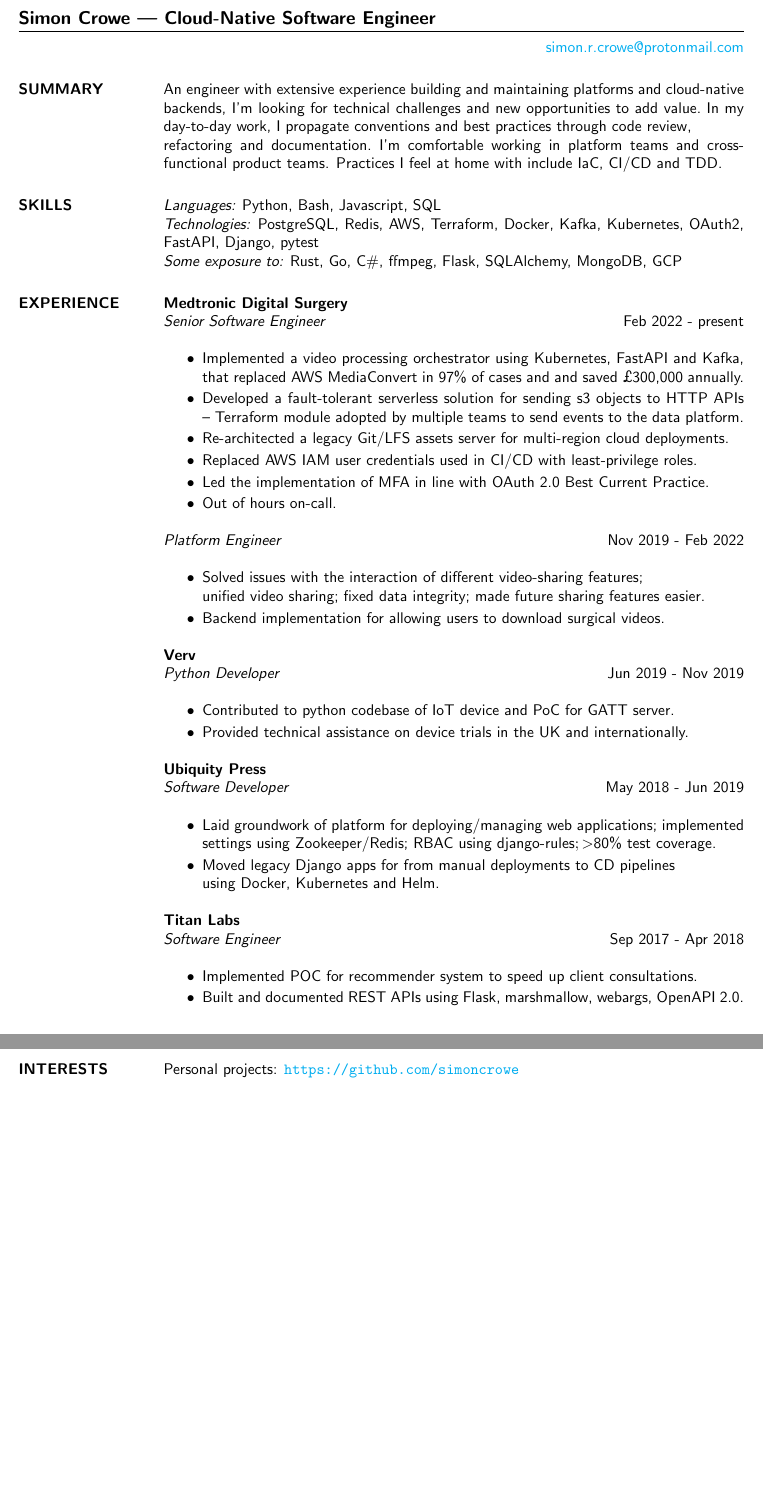
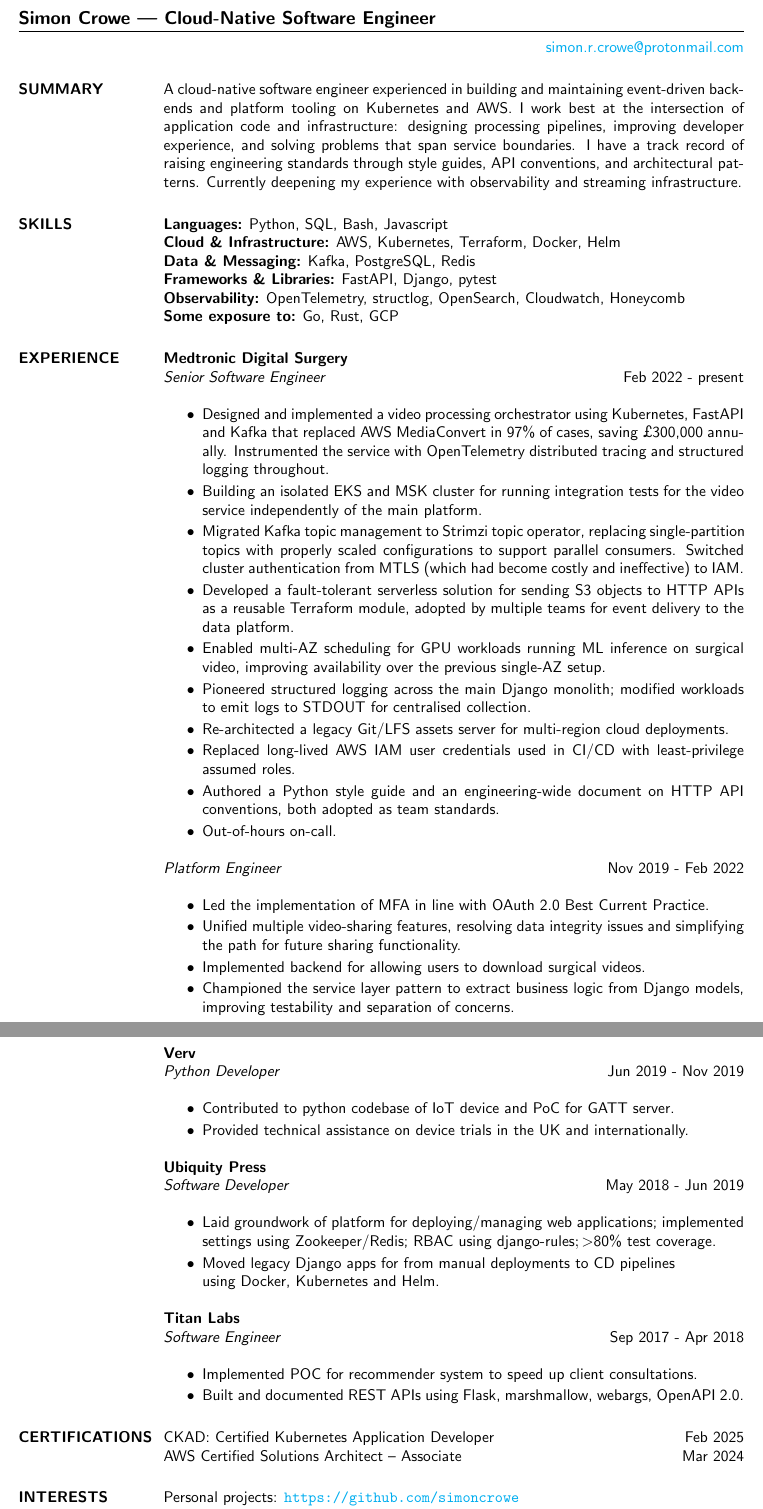
Before and after one commit to simoncrowe/cv, a LaTeX CV (2026.tex): two parts of pages 1 and 2 of 2, joined at a grey line, cut so that both start at the same text, the shorter picture padded with empty space. Compiled offline with pdfLaTeX.

Commit message:
Improve skills & MDT exo sections

```diff
--- a/2026.tex
+++ b/2026.tex
@@ -14,36 +14,51 @@
 
 \begin{resume}
 
-\section{SUMMARY} An engineer with extensive experience building and maintaining
-                  platforms and cloud-native backends, I'm looking for technical challenges
-                  and new opportunities to add value.\
-                  In my day-to-day work, I propagate conventions and best practices through code review,\\
-                  refactoring and documentation.\
-                  I'm comfortable working in platform teams and cross-functional product teams.
-                  Practices I feel at home with include IaC, CI/CD and TDD.
+\section{SUMMARY} A cloud-native software engineer experienced in building and maintaining event-driven backends
+                  and platform tooling on Kubernetes and AWS. I work best at the intersection of application code and infrastructure:
+                  designing processing pipelines, improving developer experience, and solving problems that span service boundaries.
+                  I have a track record of raising engineering standards through style guides, API conventions, and architectural
+                  patterns.
+                  Currently deepening my experience with observability and streaming infrastructure.
 
-\section{SKILLS} {\sl Languages:} Python, Bash, Javascript, SQL \\
-                {\sl Technologies:} PostgreSQL, Redis, AWS, Terraform, Docker, Kafka, Kubernetes, OAuth2, FastAPI, Django, pytest \\
-                {\sl Some exposure to:} Rust, Go, C\#, ffmpeg, Flask, SQLAlchemy, MongoDB, GCP
-
+\section{SKILLS} {\sl \textbf{Languages:}} Python, SQL, Bash, Javascript\\
+                 {\sl \textbf{Cloud \& Infrastructure:}} AWS, Kubernetes, Terraform, Docker, Helm\\
+                 {\sl \textbf{Data \& Messaging:}} Kafka, PostgreSQL, Redis\\
+                 {\sl \textbf{Frameworks \& Libraries:}} FastAPI, Django, pytest\\
+                 {\sl \textbf{Observability:}} OpenTelemetry, structlog, OpenSearch, Cloudwatch, Honeycomb\\
+                 {\sl \textbf{Some exposure to:}} Go, Rust, GCP
 
 \section{EXPERIENCE} \textbf{Medtronic Digital Surgery} \\
                 {\sl Senior Software Engineer} \hfill   Feb 2022 - present \\
-                 \begin{itemize}  \itemsep  -0pt % reduce space between items
-                   \item Implemented a video processing orchestrator using Kubernetes, FastAPI and Kafka,
-                         that replaced AWS MediaConvert in 97\% of cases and and saved £300,000 annually.
-                   \item Developed a fault-tolerant serverless solution for sending s3 objects to HTTP APIs –
-                         Terraform module adopted by multiple teams to send events to the data platform.
+                 \begin{itemize}  \itemsep  -0pt
+                   \item Designed and implemented a video processing orchestrator using Kubernetes, FastAPI and Kafka
+                         that replaced AWS MediaConvert in 97\% of cases, saving £300,000 annually.
+                         Instrumented the service with OpenTelemetry distributed tracing and structured logging throughout.
+                   \item Building an isolated EKS and MSK cluster for running integration tests
+                         for the video service independently of the main platform.
+                   \item Migrated Kafka topic management to Strimzi topic operator, replacing single-partition topics
+                         with properly scaled configurations to support parallel consumers.
+                         Switched cluster authentication from MTLS (which had become costly and ineffective) to IAM.
+                   \item Developed a fault-tolerant serverless solution for sending S3 objects to HTTP APIs as a
+                         reusable Terraform module, adopted by multiple teams for event delivery to the data platform.
+                   \item Enabled multi-AZ scheduling for GPU workloads running ML inference on surgical video,
+                         improving availability over the previous single-AZ setup.
+                   \item Pioneered structured logging across the main Django monolith;
+                         modified workloads to emit logs to STDOUT for centralised collection.
                    \item Re-architected a legacy Git/LFS assets server for multi-region cloud deployments.
-                   \item Replaced AWS IAM user credentials used in CI/CD with least-privilege roles.
-                   \item Led the implementation of MFA in line with OAuth 2.0 Best Current Practice.
-                   \item Out of hours on-call.
+                   \item Replaced long-lived AWS IAM user credentials used in CI/CD with least-privilege assumed roles.
+                   \item Authored a Python style guide and an engineering-wide document on HTTP API conventions,
+                         both adopted as team standards.
+                   \item Out-of-hours on-call.
                  \end{itemize}
                 {\sl Platform Engineer} \hfill          Nov 2019 - Feb 2022 \\
-                  \begin{itemize}  \itemsep -0pt %reduce space between items
-                  \item Solved issues with the interaction of different video-sharing features; \\
-                        unified video sharing; fixed data integrity; made future sharing features easier.
-                  \item Backend implementation for allowing users to download surgical videos.
+                  \begin{itemize}  \itemsep -0pt
+                  \item Led the implementation of MFA in line with OAuth 2.0 Best Current Practice.
+                  \item Unified multiple video-sharing features, resolving data integrity issues
+                        and simplifying the path for future sharing functionality.
+                  \item Implemented backend for allowing users to download surgical videos.
+                  \item Championed the service layer pattern to extract business logic from Django models,
+                        improving testability and separation of concerns.
                   \end{itemize}
 
                 \textbf{Verv} \\
@@ -69,6 +84,8 @@
                   \item Built and documented REST APIs using Flask, marshmallow, webargs, OpenAPI 2.0.
                   \end{itemize}
 
+\section{CERTIFICATIONS} CKAD: Certified Kubernetes Application Developer \hfill Feb 2025 \\
+                         AWS Certified Solutions Architect – Associate \hfill Mar 2024
 
 
 \section{INTERESTS} Personal projects: \url{https://github.com/simoncrowe} \\
```
Also changed, not shown: dic.txt (+1 -0 lines).
